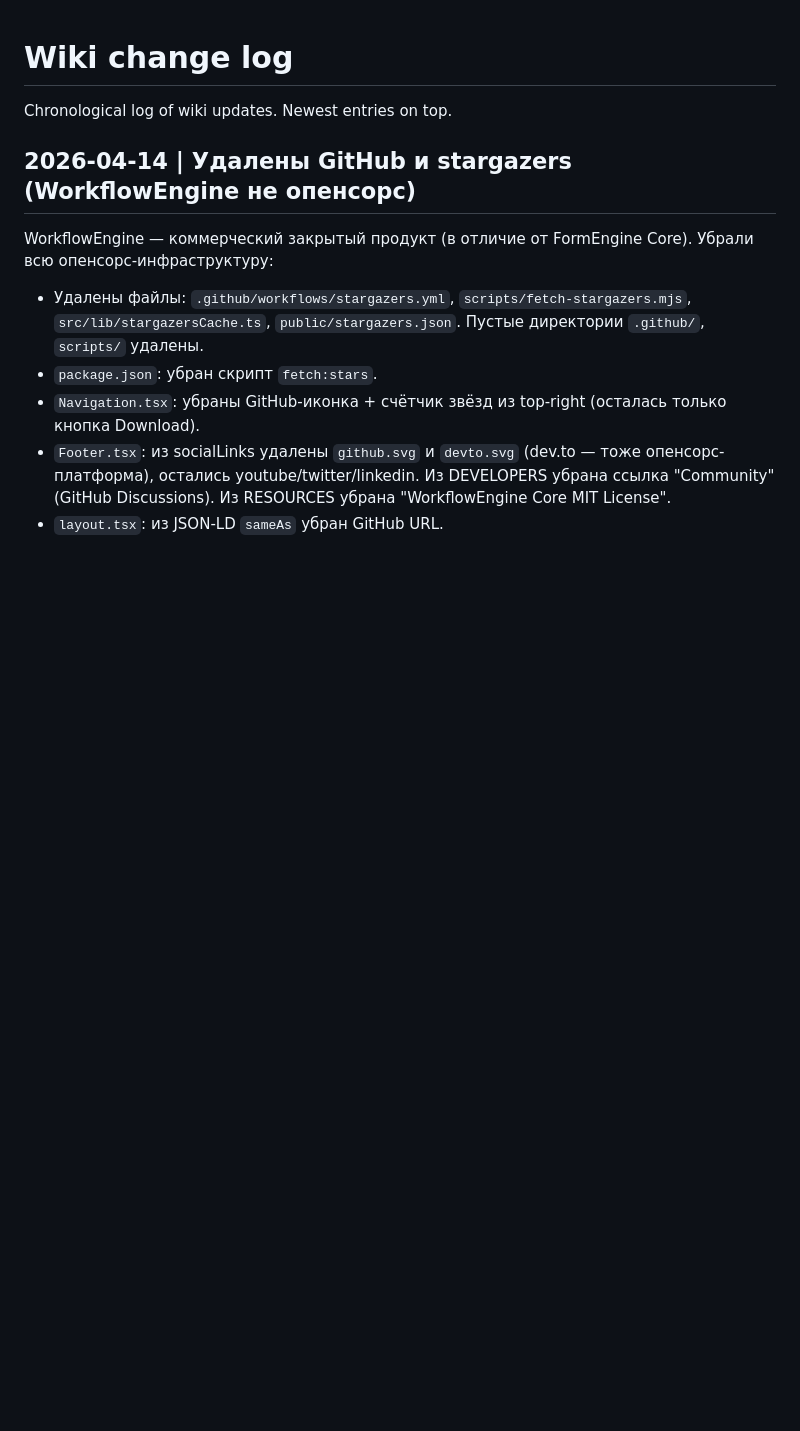
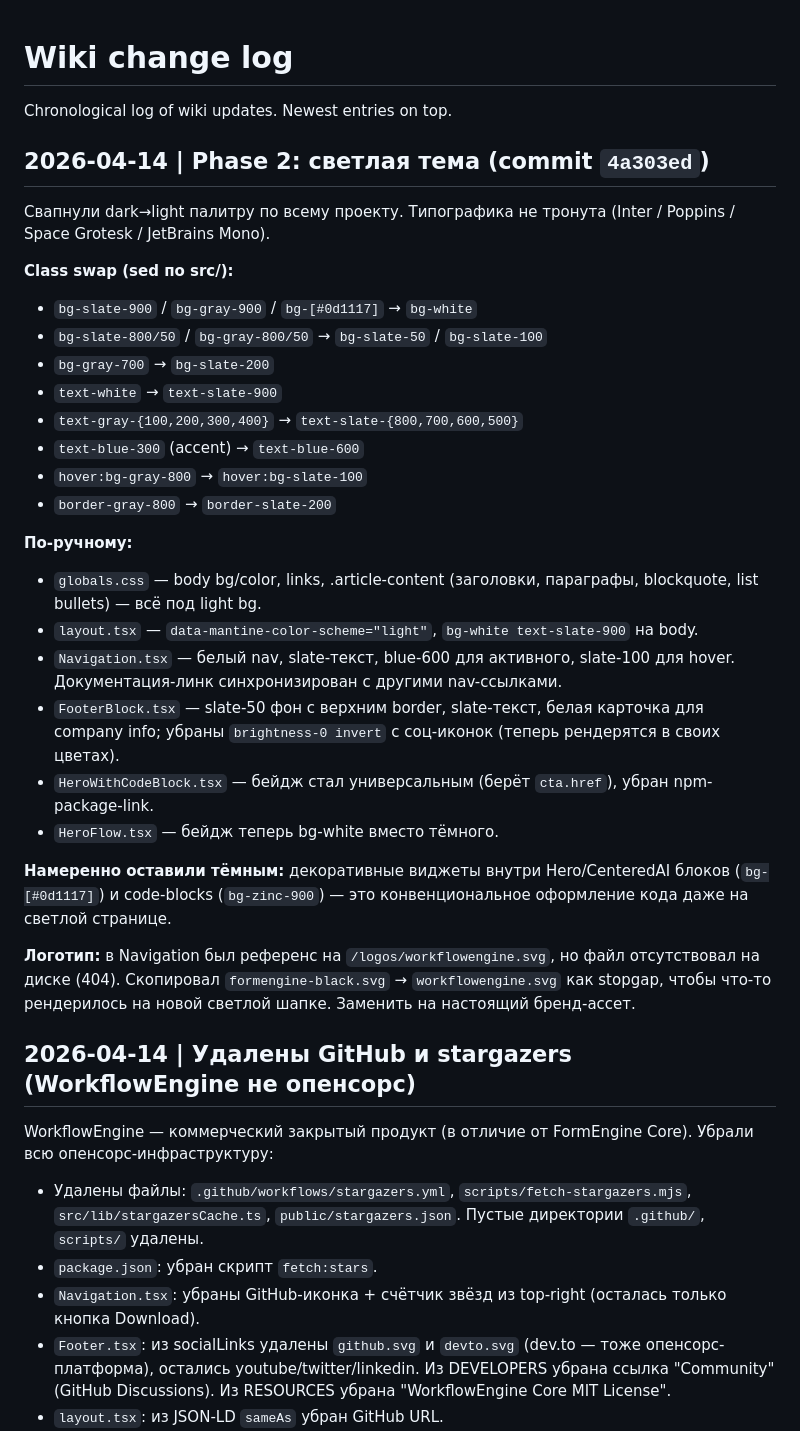
Before and after one commit to korenyako/workflowengine-next, a Markdown page: knowledge/log.md, the part around the change. GitHub-like rendering; blank space fills up the shorter version.

Commit message:
docs(kb): log Phase 2 light-theme migration

```diff
--- a/knowledge/log.md
+++ b/knowledge/log.md
@@ -1,6 +1,32 @@
 # Wiki change log
 
 Chronological log of wiki updates. Newest entries on top.
+
+## 2026-04-14 | Phase 2: светлая тема (commit `4a303ed`)
+
+Свапнули dark→light палитру по всему проекту. Типографика не тронута (Inter / Poppins / Space Grotesk / JetBrains Mono).
+
+**Class swap (sed по src/):**
+- `bg-slate-900` / `bg-gray-900` / `bg-[#0d1117]` → `bg-white`
+- `bg-slate-800/50` / `bg-gray-800/50` → `bg-slate-50` / `bg-slate-100`
+- `bg-gray-700` → `bg-slate-200`
+- `text-white` → `text-slate-900`
+- `text-gray-{100,200,300,400}` → `text-slate-{800,700,600,500}`
+- `text-blue-300` (accent) → `text-blue-600`
+- `hover:bg-gray-800` → `hover:bg-slate-100`
+- `border-gray-800` → `border-slate-200`
+
+**По-ручному:**
+- `globals.css` — body bg/color, links, .article-content (заголовки, параграфы, blockquote, list bullets) — всё под light bg.
+- `layout.tsx` — `data-mantine-color-scheme="light"`, `bg-white text-slate-900` на body.
+- `Navigation.tsx` — белый nav, slate-текст, blue-600 для активного, slate-100 для hover. Документация-линк синхронизирован с другими nav-ссылками.
+- `FooterBlock.tsx` — slate-50 фон с верхним border, slate-текст, белая карточка для company info; убраны `brightness-0 invert` с соц-иконок (теперь рендерятся в своих цветах).
+- `HeroWithCodeBlock.tsx` — бейдж стал универсальным (берёт `cta.href`), убран npm-package-link.
+- `HeroFlow.tsx` — бейдж теперь bg-white вместо тёмного.
+
+**Намеренно оставили тёмным:** декоративные виджеты внутри Hero/CenteredAI блоков (`bg-[#0d1117]`) и code-blocks (`bg-zinc-900`) — это конвенциональное оформление кода даже на светлой странице.
+
+**Логотип:** в Navigation был референс на `/logos/workflowengine.svg`, но файл отсутствовал на диске (404). Скопировал `formengine-black.svg` → `workflowengine.svg` как stopgap, чтобы что-то рендерилось на новой светлой шапке. Заменить на настоящий бренд-ассет.
 
 ## 2026-04-14 | Удалены GitHub и stargazers (WorkflowEngine не опенсорс)
 
```
